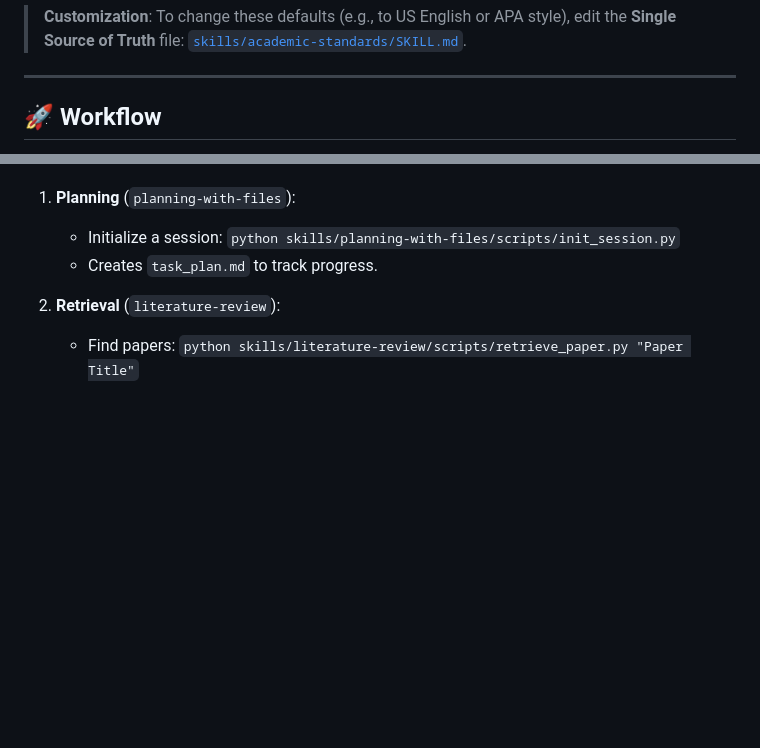
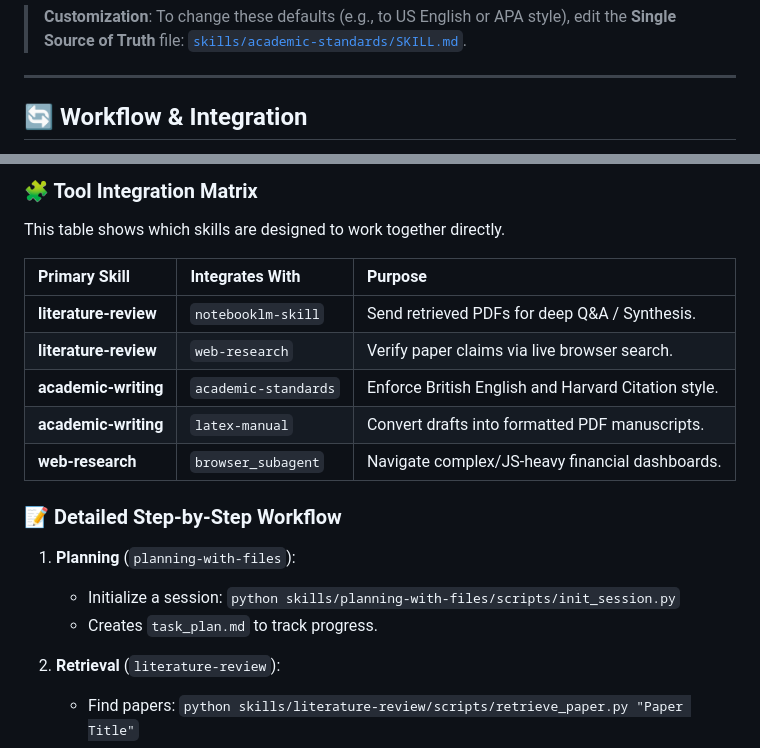
Before and after one commit to Anu-bhav/antigravity-agents-academic-workflow, a Markdown page: README.md, 2 parts joined by grey strips. GitHub-like rendering; blank space fills up the shorter version.

Commit message:
docs: enhance README with a system architecture diagram and tool integration matrix.

```diff
--- a/README.md
+++ b/README.md
@@ -19,5 +19,5 @@ This project is optimized for research in:
 
 ---
 
-## 🚀 Workflow
+## 🔄 Workflow & Integration
 
@@ -25,3 +54,16 @@ The system follows a strict pipeline:
+### 🧩 Tool Integration Matrix
+
+This table shows which skills are designed to work together directly.
+
+| Primary Skill | Integrates With | Purpose |
+| :--- | :--- | :--- |
+| **literature-review** | `notebooklm-skill` | Send retrieved PDFs for deep Q&A / Synthesis. |
+| **literature-review** | `web-research` | Verify paper claims via live browser search. |
+| **academic-writing** | `academic-standards` | Enforce British English and Harvard Citation style. |
+| **academic-writing** | `latex-manual` | Convert drafts into formatted PDF manuscripts. |
+| **web-research** | `browser_subagent` | Navigate complex/JS-heavy financial dashboards. |
+
+### 📝 Detailed Step-by-Step Workflow
 
 1.  **Planning** (`planning-with-files`):
     - Initialize a session: `python skills/planning-with-files/scripts/init_session.py`
```
Also changed, not shown: other parts of README.md (+30 -1 lines).
